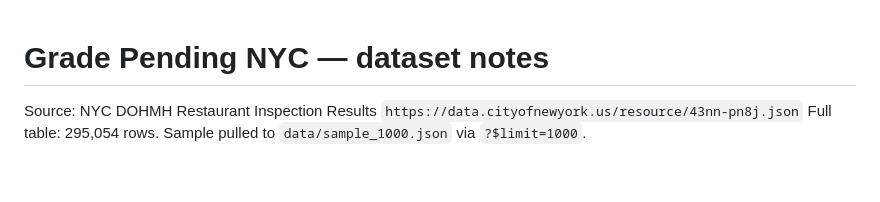
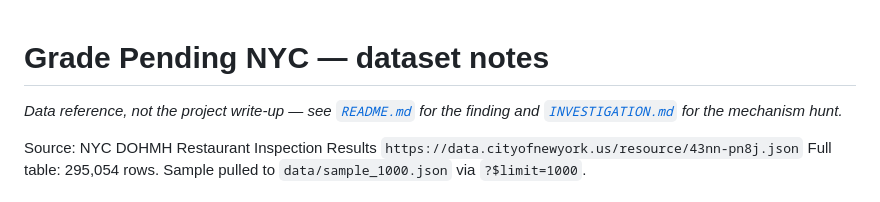
Before and after one commit to valerie-zandoli/grade-pending-nyc, a Markdown page: NOTES.md, the part around the change. Drawn GitHub-style; blank space fills up the shorter version.

```diff
--- a/NOTES.md
+++ b/NOTES.md
@@ -1,4 +1,8 @@
 # Grade Pending NYC — dataset notes
+
+*Data reference, not the project write-up — see [`README.md`](README.md) for
+the finding and [`INVESTIGATION.md`](INVESTIGATION.md) for the mechanism
+hunt.*
 
 Source: NYC DOHMH Restaurant Inspection Results
 `https://data.cityofnewyork.us/resource/43nn-pn8j.json`
```
Also changed, not shown: INVESTIGATION.md (+3 -0 lines), README.md (+9 -0 lines).
